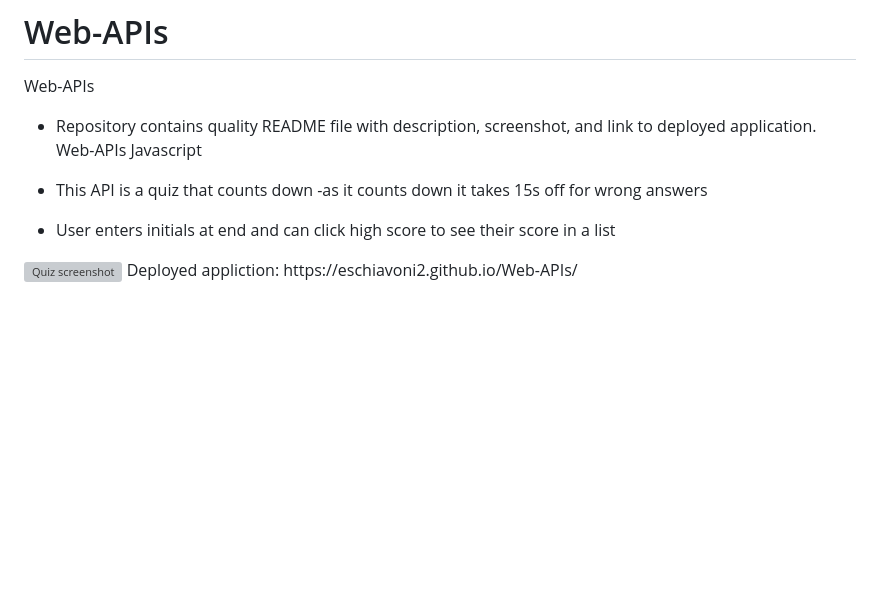
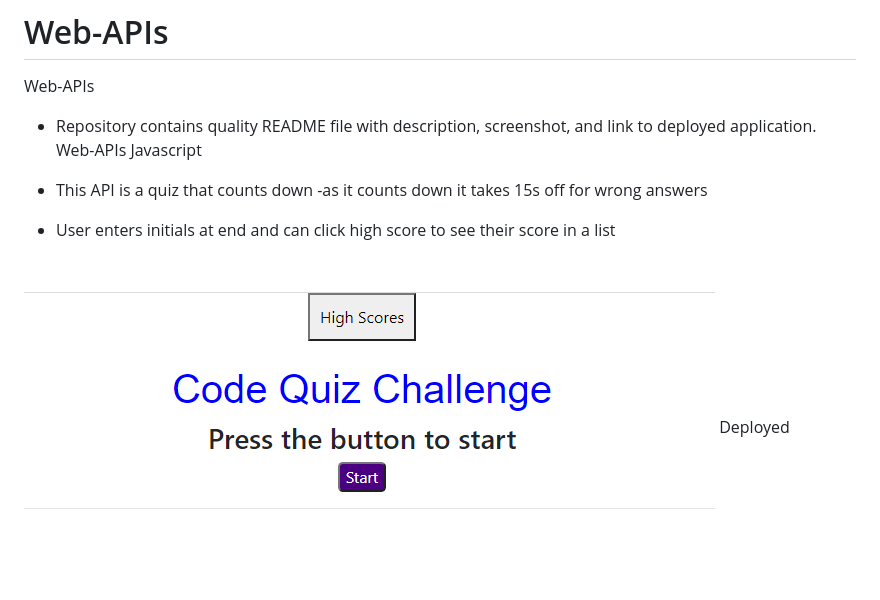
Before and after one commit to eschiavoni2/Web-APIs, a Markdown page: README.md, the part around the change. GitHub-like rendering; blank space fills up the shorter version; grey boxes are pictures that could not be loaded.

Commit message:
edit photo

```diff
--- a/README.md
+++ b/README.md
@@ -6,5 +6,5 @@ Web-APIs Javascript
 * This API is a quiz that counts down
    -as it counts down it takes 15s off for wrong answers
 * User enters initials at end and can click high score to see their score in a list
-<img src="assets/js/Quiz.PNG" alt="Quiz screenshot">
+<img src="Quiz.PNG" alt="Quiz screenshot">
 Deployed appliction:  https://eschiavoni2.github.io/Web-APIs/
```
Also changed, not shown: Quiz.PNG (renamed from assets/Quiz.PNG).
